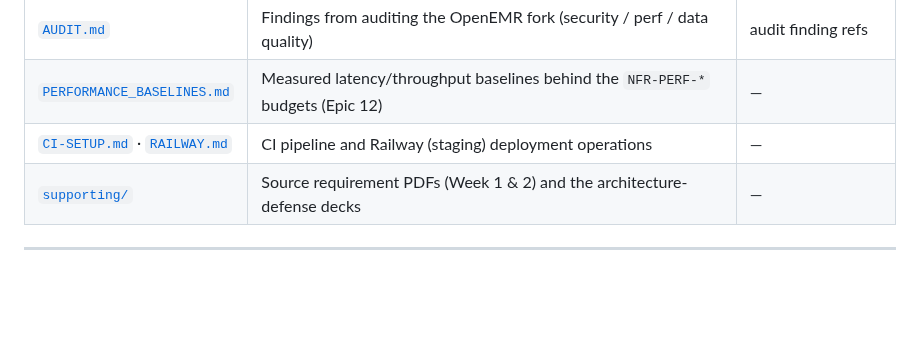
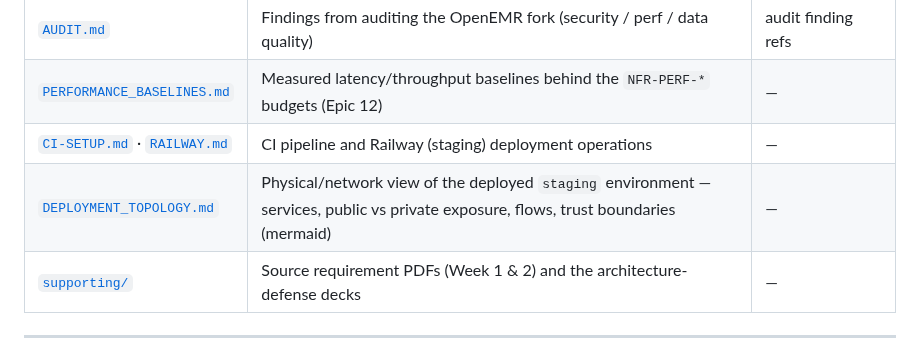
Before and after one commit to adammarquette/agent-forge-copilot, a Markdown page: documentation/INDEX.md, the part around the change. Drawn GitHub-style; blank space fills up the shorter version.

```diff
--- a/documentation/INDEX.md
+++ b/documentation/INDEX.md
@@ -29,6 +29,7 @@ This file adds the missing third leg: **doc / requirement / use-case → code pr
 | [`AUDIT.md`](AUDIT.md) | Findings from auditing the OpenEMR fork (security / perf / data quality) | audit finding refs |
 | [`PERFORMANCE_BASELINES.md`](PERFORMANCE_BASELINES.md) | Measured latency/throughput baselines behind the `NFR-PERF-*` budgets (Epic 12) | — |
 | [`CI-SETUP.md`](CI-SETUP.md) · [`RAILWAY.md`](RAILWAY.md) | CI pipeline and Railway (staging) deployment operations | — |
+| [`DEPLOYMENT_TOPOLOGY.md`](DEPLOYMENT_TOPOLOGY.md) | Physical/network view of the deployed `staging` environment — services, public vs private exposure, flows, trust boundaries (mermaid) | — |
 | [`supporting/`](supporting/) | Source requirement PDFs (Week 1 & 2) and the architecture-defense decks | — |
 
 ---
```
Also changed, not shown: documentation/DEPLOYMENT_TOPOLOGY.md (added, +144 -0 lines).
